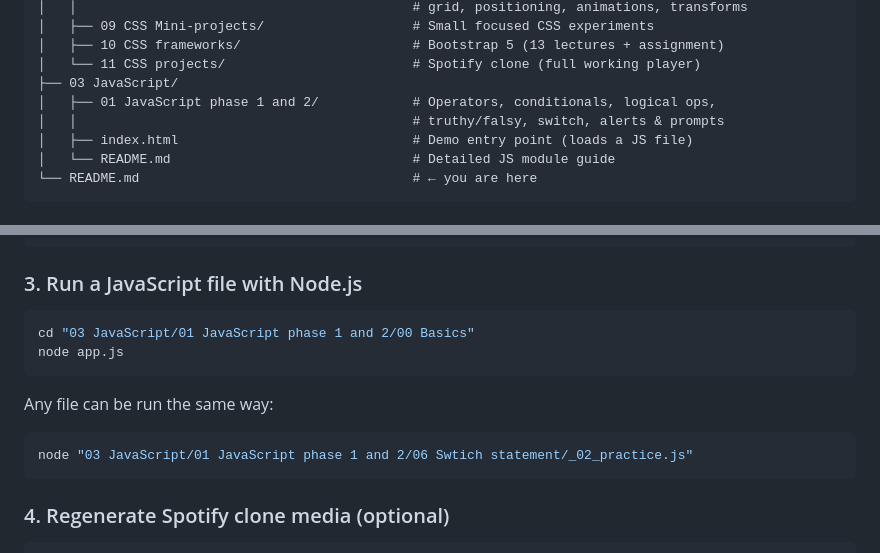
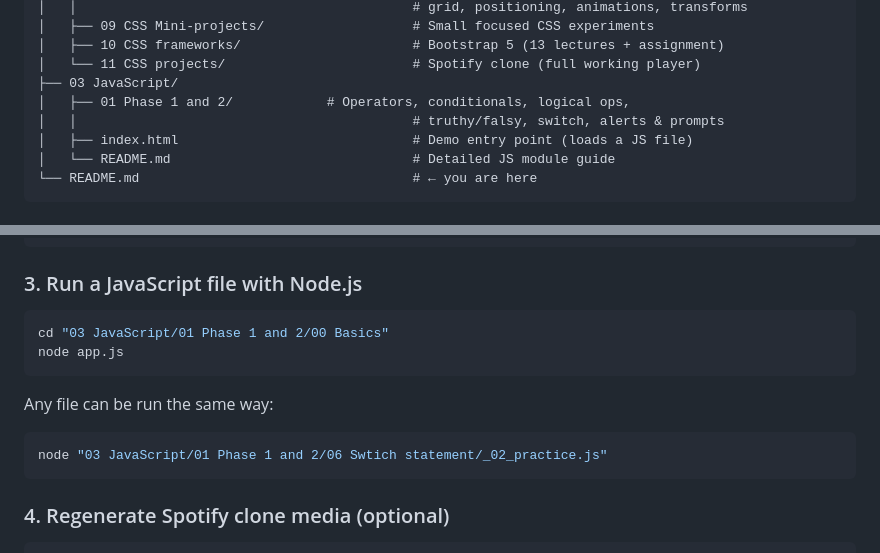
Before and after one commit to shubham17290/mern, a Markdown page: README.md, 2 parts joined by grey strips. Drawn GitHub-style.

````diff
--- a/README.md
+++ b/README.md
@@ -93,7 +93,7 @@ web-development/
 │   ├── 10 CSS frameworks/                      # Bootstrap 5 (13 lectures + assignment)
 │   └── 11 CSS projects/                        # Spotify clone (full working player)
 ├── 03 JavaScript/
-│   ├── 01 JavaScript phase 1 and 2/            # Operators, conditionals, logical ops,
+│   ├── 01 Phase 1 and 2/            # Operators, conditionals, logical ops,
 │   │                                           # truthy/falsy, switch, alerts & prompts
 │   ├── index.html                              # Demo entry point (loads a JS file)
 │   └── README.md                               # Detailed JS module guide
@@ -244,14 +244,14 @@ python -m http.server 8000
 ### 3. Run a JavaScript file with Node.js
 
 ```bash
-cd "03 JavaScript/01 JavaScript phase 1 and 2/00 Basics"
+cd "03 JavaScript/01 Phase 1 and 2/00 Basics"
 node app.js
 ```
 
 Any file can be run the same way:
 
 ```bash
-node "03 JavaScript/01 JavaScript phase 1 and 2/06 Swtich statement/_02_practice.js"
+node "03 JavaScript/01 Phase 1 and 2/06 Swtich statement/_02_practice.js"
 ```
 
 ### 4. Regenerate Spotify clone media (optional)
````
Also changed, not shown: 03 JavaScript/README.md (+4 -4 lines).
